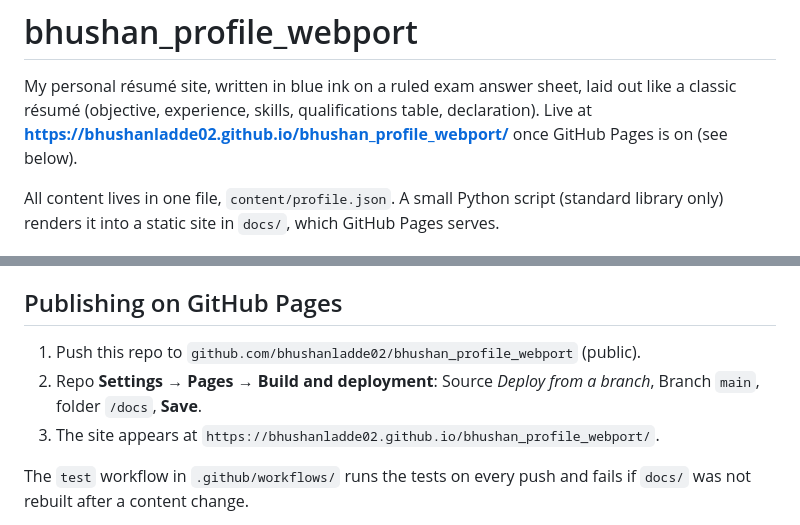
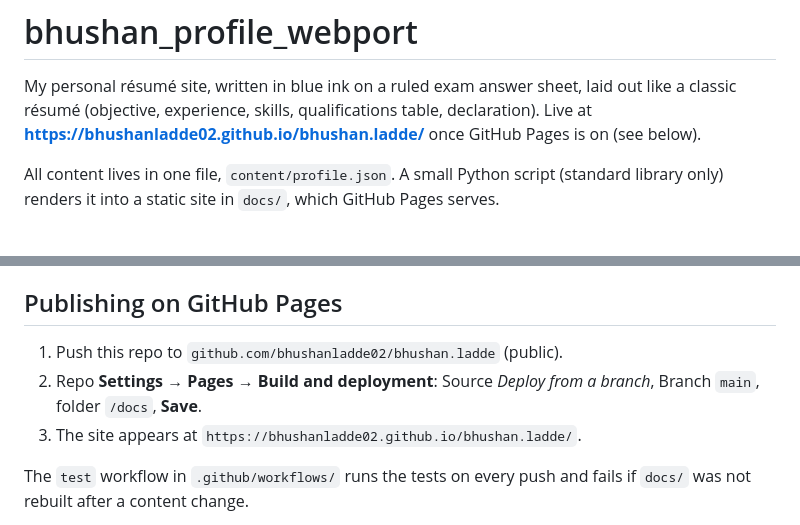
Before and after one commit to bhushanladde02/bhushan.ladde, a Markdown page: README.md, 2 parts joined by grey strips. Drawn GitHub-style.

Commit message:
Update site URL to bhushan.ladde

```diff
--- a/README.md
+++ b/README.md
@@ -2,7 +2,7 @@
 
 My personal résumé site, written in blue ink on a ruled exam answer sheet, laid out like a classic résumé
 (objective, experience, skills, qualifications table, declaration).
-Live at **https://bhushanladde02.github.io/bhushan_profile_webport/** once GitHub Pages is on (see below).
+Live at **https://bhushanladde02.github.io/bhushan.ladde/** once GitHub Pages is on (see below).
 
 All content lives in one file, `content/profile.json`. A small Python script (standard library only)
 renders it into a static site in `docs/`, which GitHub Pages serves.
@@ -55,9 +55,9 @@ which takes no space. Kalam's baseline sits 20px into each line, so text is nudg
 
 ## Publishing on GitHub Pages
 
-1. Push this repo to `github.com/bhushanladde02/bhushan_profile_webport` (public).
+1. Push this repo to `github.com/bhushanladde02/bhushan.ladde` (public).
 2. Repo **Settings → Pages → Build and deployment**: Source *Deploy from a branch*, Branch `main`, folder `/docs`, **Save**.
-3. The site appears at `https://bhushanladde02.github.io/bhushan_profile_webport/`.
+3. The site appears at `https://bhushanladde02.github.io/bhushan.ladde/`.
 
 The `test` workflow in `.github/workflows/` runs the tests on every push and fails if `docs/` was not rebuilt
 after a content change.
```
